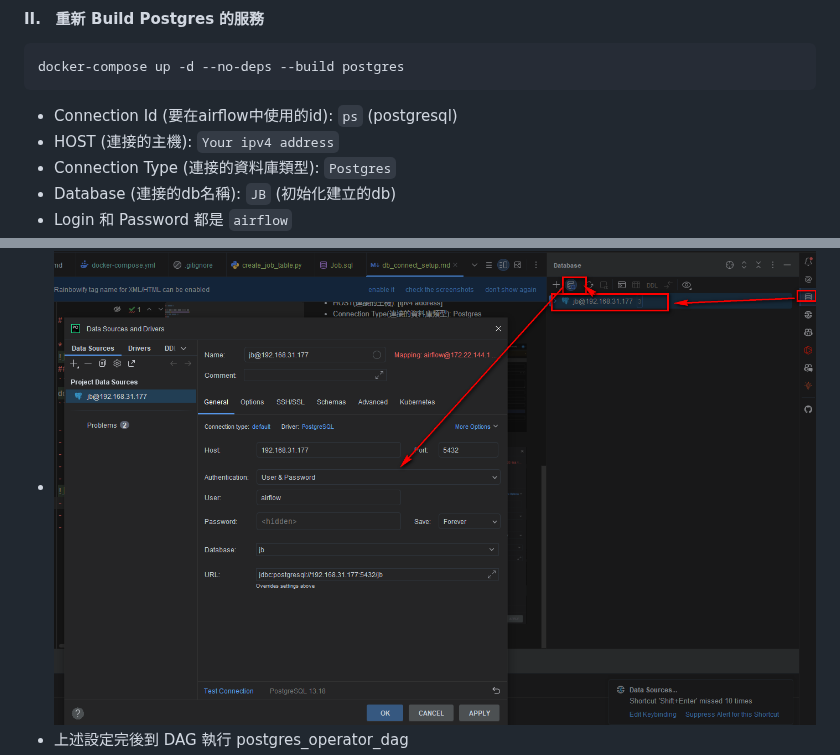
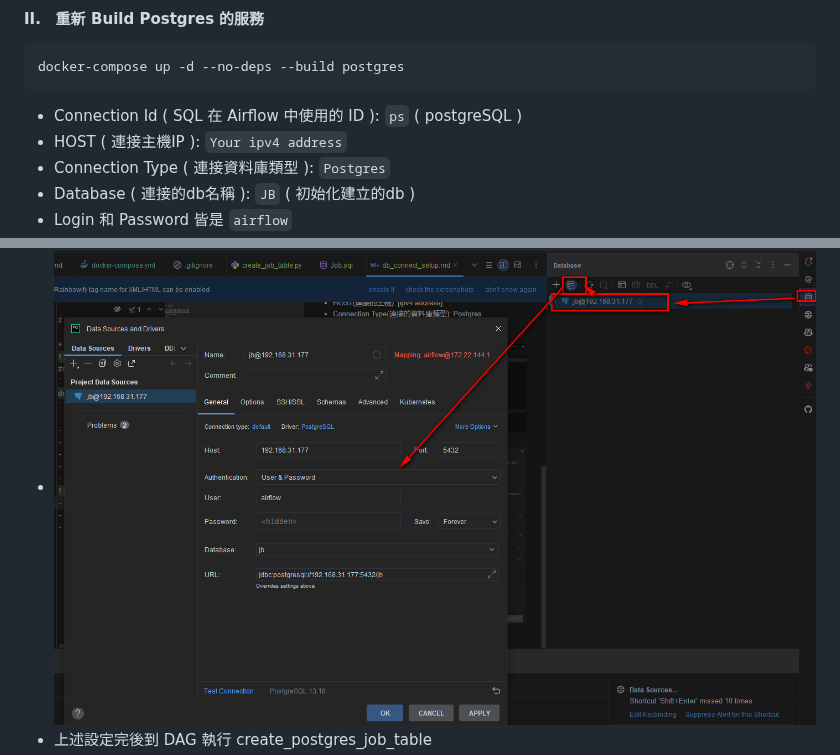
Before and after one commit to dl-jack-123/CAED, a Markdown page: note/db_connect_setup.md, 2 parts joined by grey strips. GitHub-like rendering.

````diff
--- a/note/db_connect_setup.md
+++ b/note/db_connect_setup.md
@@ -18,14 +18,14 @@
 ```bash
 docker-compose up -d --no-deps --build postgres
 ```
-- Connection Id (要在airflow中使用的id): `ps` (postgresql)
-- HOST (連接的主機): `Your ipv4 address`
-- Connection Type (連接的資料庫類型): `Postgres`
-- Database (連接的db名稱): `JB` (初始化建立的db)
-- Login 和 Password 都是 `airflow`
+- Connection Id ( SQL 在 Airflow 中使用的 ID ): `ps` ( postgreSQL )
+- HOST ( 連接主機IP ): `Your ipv4 address`
+- Connection Type ( 連接資料庫類型 ): `Postgres`
+- Database ( 連接的db名稱 ): `JB` ( 初始化建立的db )
+- Login 和 Password 皆是 `airflow`
 - ![png](../sample/db_connect_setup_1.png)
 - 填完後, 可從 Pycharm Data Source 設定連接
 - ![png](../sample/db_connect_setup_4.png)
-- 上述設定完後到 DAG 執行 postgres_operator_dag
+- 上述設定完後到 DAG 執行 create_postgres_job_table
 - ![png](../sample/db_connect_setup_5.png)
 - Done !
````
Also changed, not shown: note/ui_operations.md (+3 -0 lines), sample/ui_05.jpg (added), 2 other files.
